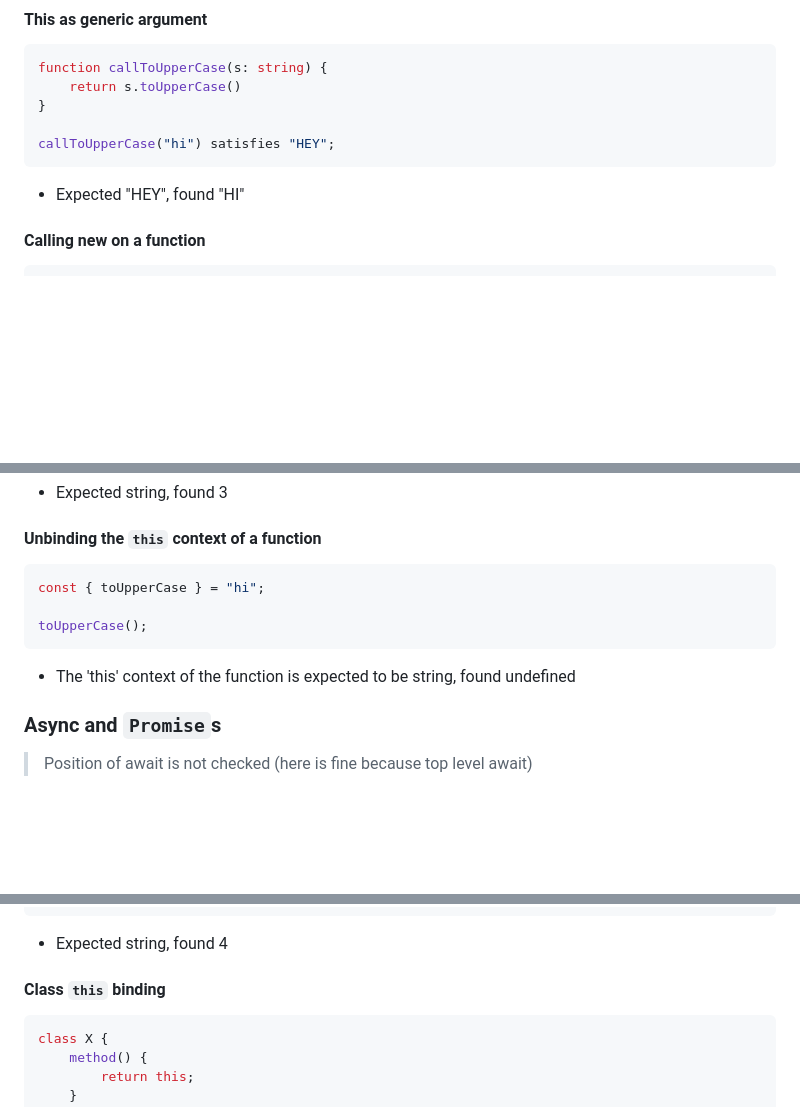
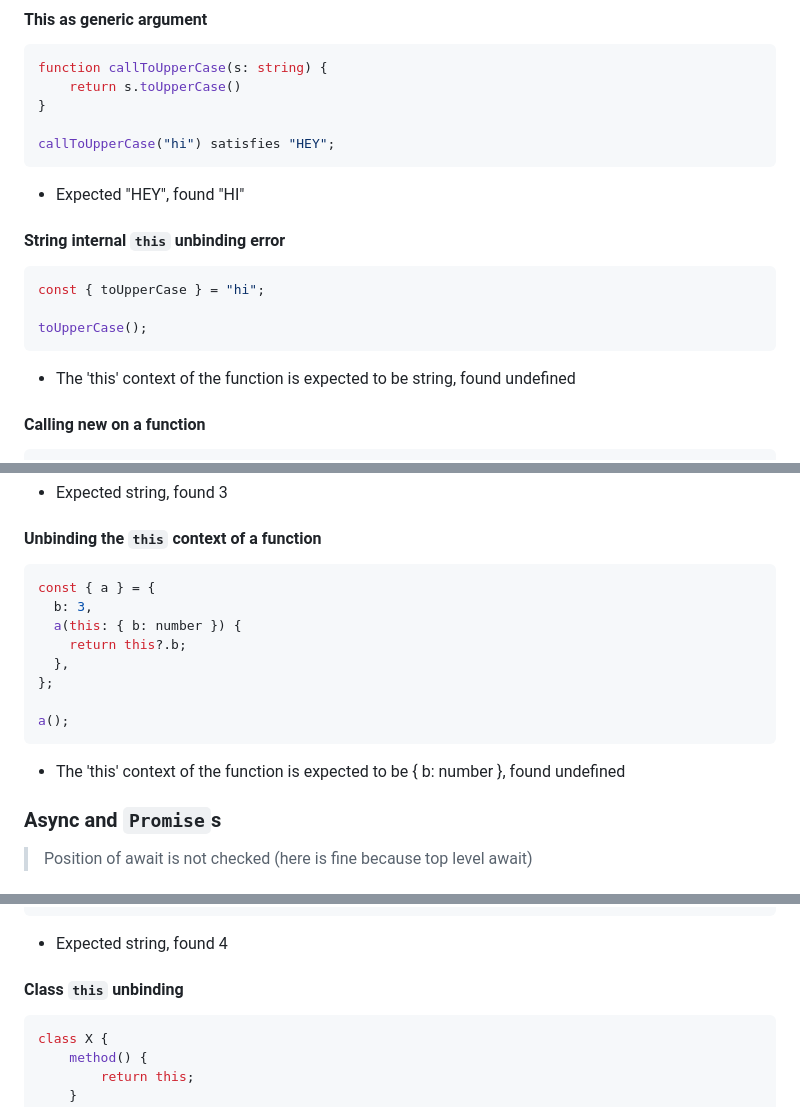
Before and after one commit to kaleidawave/ezno, a Markdown page: checker/specification/specification.md, 3 parts joined by grey strips. GitHub-like rendering; blank space fills up the shorter version.

Commit message:
Specification test 200

````diff
--- a/checker/specification/specification.md
+++ b/checker/specification/specification.md
@@ -647,6 +647,16 @@ callToUpperCase("hi") satisfies "HEY";
 ```
 
 - Expected "HEY", found "HI"
+
+#### String internal `this` unbinding error
+
+```ts
+const { toUpperCase } = "hi";
+
+toUpperCase();
+```
+
+- The 'this' context of the function is expected to be string, found undefined
 
 #### Calling new on a function
 
@@ -1661,12 +1671,17 @@ try {
 #### Unbinding the `this` context of a function
 
 ```ts
-const { toUpperCase } = "hi";
-
-toUpperCase();
-```
-
-- The 'this' context of the function is expected to be string, found undefined
+const { a } = {
+  b: 3,
+  a(this: { b: number }) {
+    return this?.b;
+  },
+};
+
+a();
+```
+
+- The 'this' context of the function is expected to be { b: number }, found undefined
 
 ### Async and `Promise`s
 
@@ -1702,8 +1717,7 @@ x.value satisfies string
 
 - Expected string, found 4
 
-
-#### Class `this` binding
+#### Class `this` unbinding
 
 ```ts
 class X {
````
